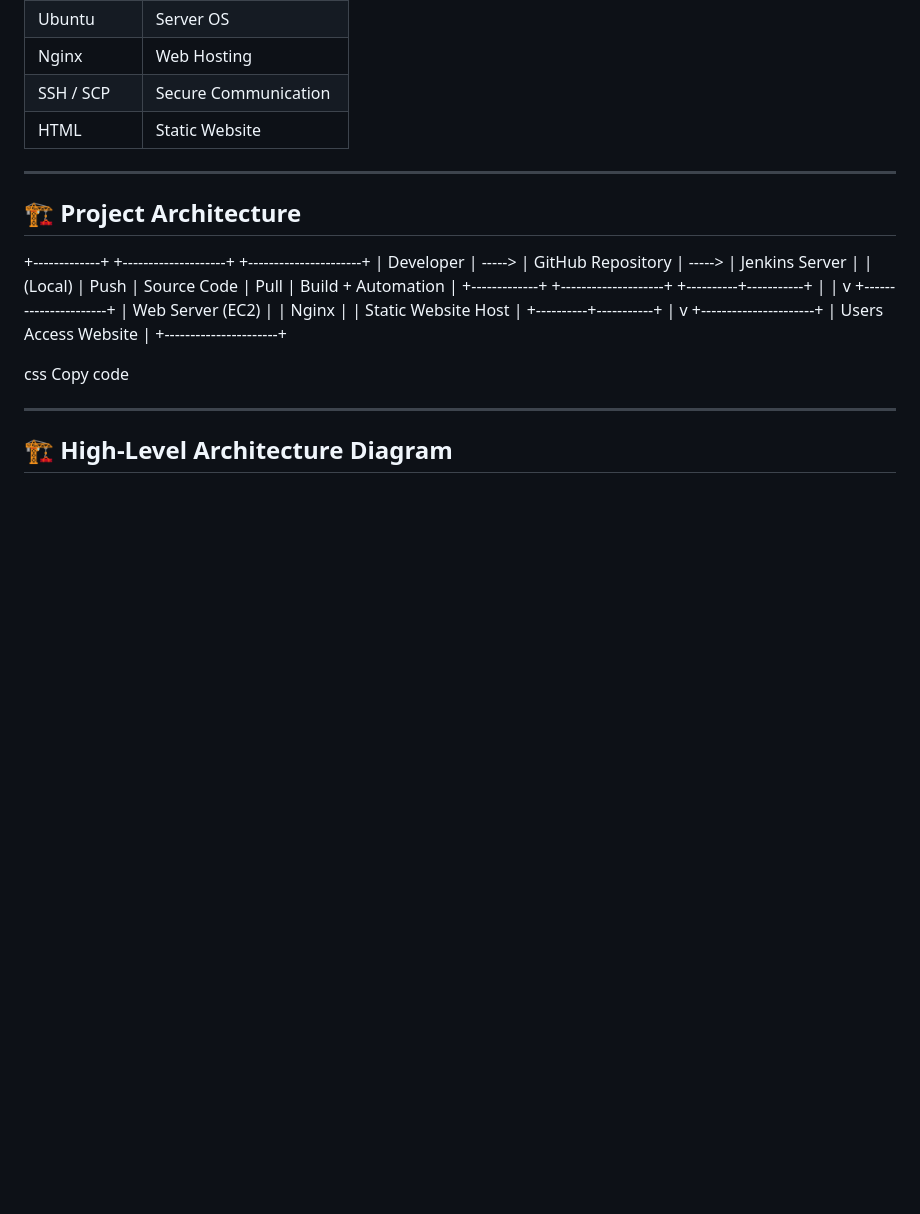
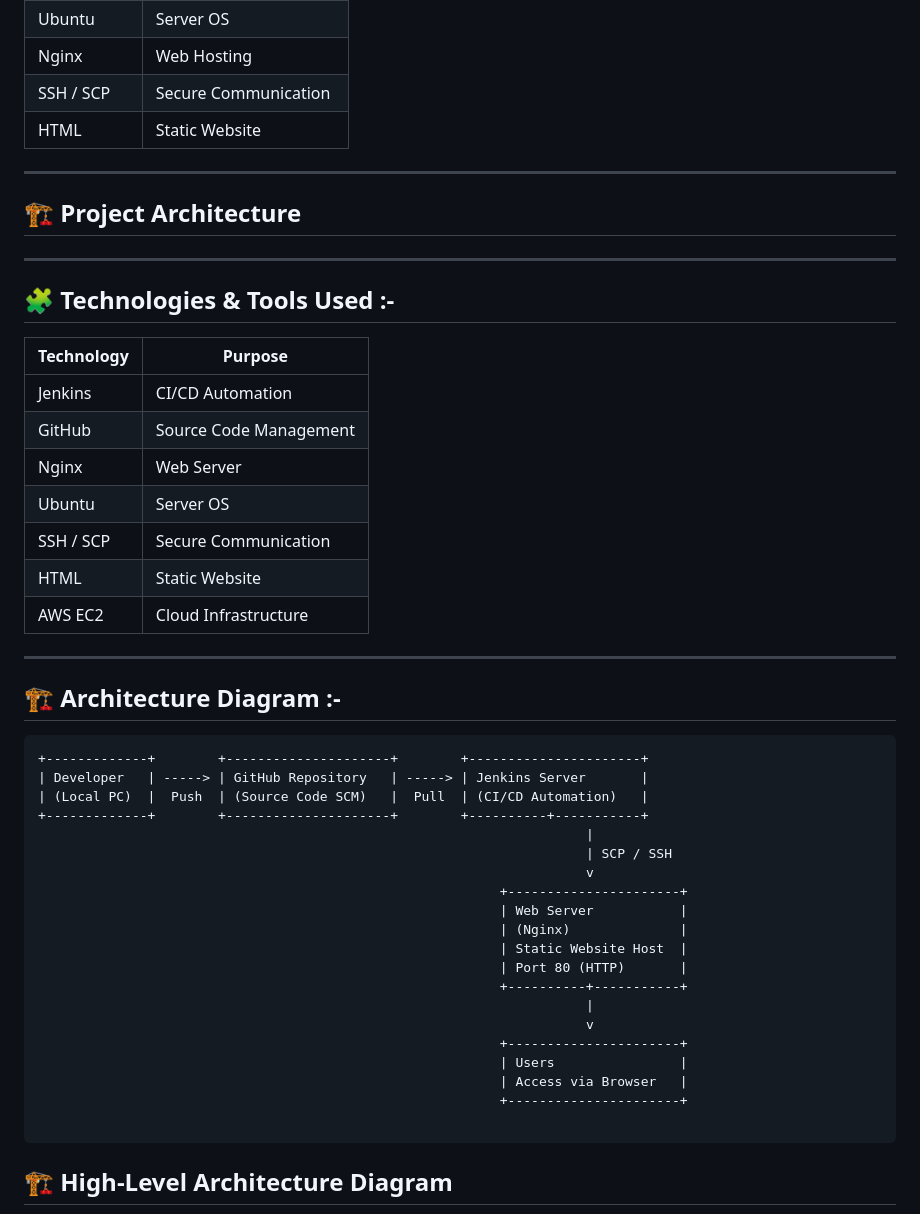
Before and after one commit to Sudarshan-Bhosale145/myweb-deploy, a Markdown page: README.md, the part around one of its changes. GitHub-like rendering; blank space fills up the shorter version.

````diff
--- a/README.md
+++ b/README.md
@@ -51,29 +51,43 @@ This project helped me understand **how Jenkins executes CI/CD pipelines and pro
 ---
 
 ## 🏗️ Project Architecture
+---
 
-+-------------+ +--------------------+ +----------------------+
-| Developer | -----> | GitHub Repository | -----> | Jenkins Server |
-| (Local) | Push | Source Code | Pull | Build + Automation |
-+-------------+ +--------------------+ +----------+-----------+
-|
-|
-v
-+----------------------+
-| Web Server (EC2) |
-| Nginx |
-| Static Website Host |
-+----------+-----------+
-|
-v
-+----------------------+
-| Users Access Website |
-+----------------------+
+## 🧩 Technologies & Tools Used :-
 
-css
-Copy code
+| Technology | Purpose |
+|----------|--------|
+| Jenkins | CI/CD Automation |
+| GitHub | Source Code Management |
+| Nginx | Web Server |
+| Ubuntu | Server OS |
+| SSH / SCP | Secure Communication |
+| HTML | Static Website |
+| AWS EC2 | Cloud Infrastructure |
 
 ---
+## 🏗️ Architecture Diagram :-
+```
++-------------+        +---------------------+        +----------------------+
+| Developer   | -----> | GitHub Repository   | -----> | Jenkins Server       |
+| (Local PC)  |  Push  | (Source Code SCM)   |  Pull  | (CI/CD Automation)   |
++-------------+        +---------------------+        +----------+-----------+
+                                                                      |
+                                                                      | SCP / SSH
+                                                                      v
+                                                           +----------------------+
+                                                           | Web Server           |
+                                                           | (Nginx)              |
+                                                           | Static Website Host  |
+                                                           | Port 80 (HTTP)       |
+                                                           +----------+-----------+
+                                                                      |
+                                                                      v
+                                                           +----------------------+
+                                                           | Users                |
+                                                           | Access via Browser   |
+                                                           +----------------------+
 
+```
 ## 🏗️ High-Level Architecture Diagram
 
````
Also changed, not shown: other parts of README.md (+10 -133 lines).
